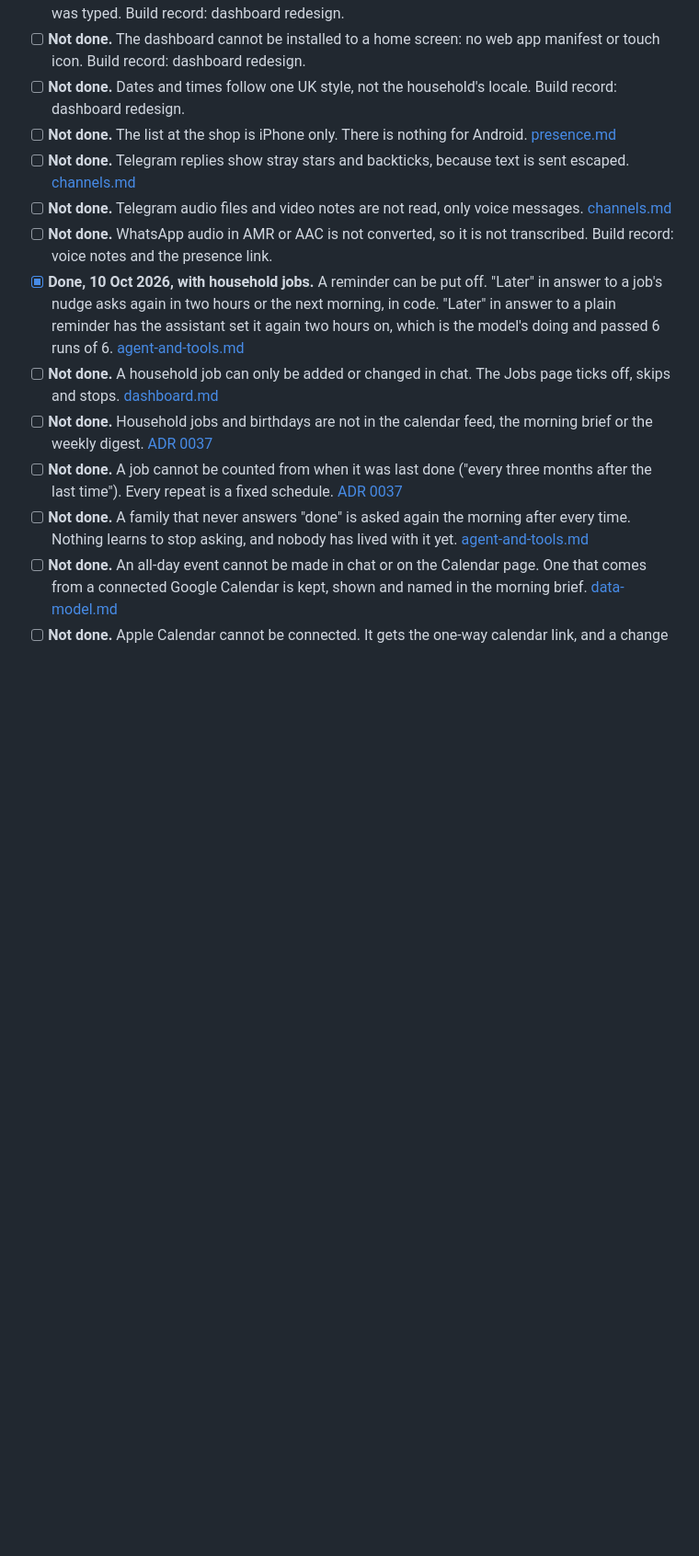
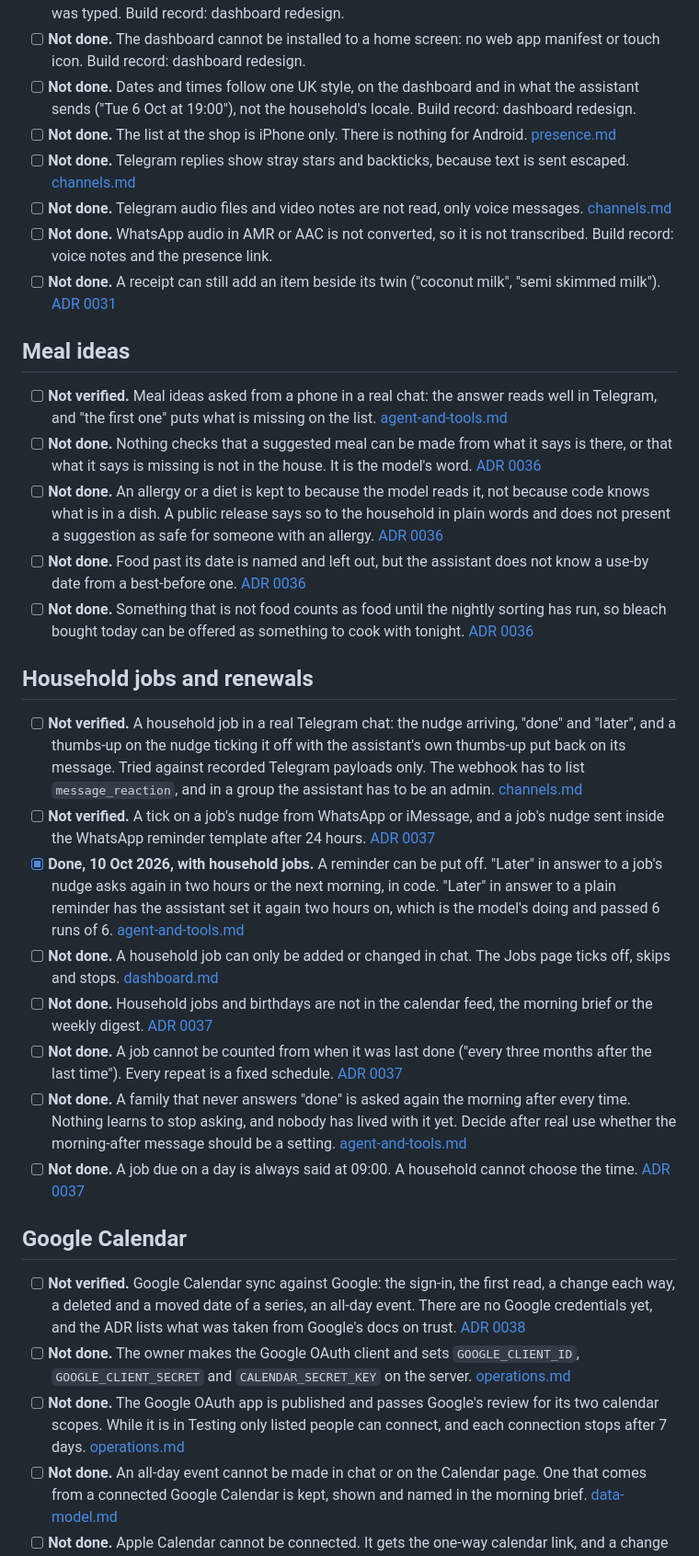
Before and after one commit to olamide226/houseagent, a Markdown page: docs/go-live-checklist.md, the part around one of its changes. Shown at 92% size. Rendered like a GitHub page; blank space fills up the shorter version.

```diff
--- a/docs/go-live-checklist.md
+++ b/docs/go-live-checklist.md
@@ -122,8 +134,9 @@ not in this repository, so the line itself is all there is here.
   loses what was typed. Build record: dashboard redesign.
 - [ ] **Not done.** The dashboard cannot be installed to a home screen: no web app manifest or
   touch icon. Build record: dashboard redesign.
-- [ ] **Not done.** Dates and times follow one UK style, not the household's locale. Build
-  record: dashboard redesign.
+- [ ] **Not done.** Dates and times follow one UK style, on the dashboard and in what the
+  assistant sends ("Tue 6 Oct at 19:00"), not the household's locale. Build record: dashboard
+  redesign.
 - [ ] **Not done.** The list at the shop is iPhone only. There is nothing for Android.
   [presence.md](presence.md#what-apple-allows)
 - [ ] **Not done.** Telegram replies show stray stars and backticks, because text is sent escaped.
@@ -132,6 +145,37 @@ not in this repository, so the line itself is all there is here.
   [channels.md](channels.md#payload-notes)
 - [ ] **Not done.** WhatsApp audio in AMR or AAC is not converted, so it is not transcribed.
   Build record: voice notes and the presence link.
+- [ ] **Not done.** A receipt can still add an item beside its twin ("coconut milk", "semi skimmed
+  milk"). [ADR 0031](adr/0031-rules-the-model-kept-breaking.md)
+
+## Meal ideas
+
+- [ ] **Not verified.** Meal ideas asked from a phone in a real chat: the answer reads well in
+  Telegram, and "the first one" puts what is missing on the list.
+  [agent-and-tools.md](agent-and-tools.md#meal-ideas)
+- [ ] **Not done.** Nothing checks that a suggested meal can be made from what it says is there,
+  or that what it says is missing is not in the house. It is the model's word.
+  [ADR 0036](adr/0036-meal-ideas-from-a-short-stock-read.md)
+- [ ] **Not done.** An allergy or a diet is kept to because the model reads it, not because code
+  knows what is in a dish. A public release says so to the household in plain words and does
+  not present a suggestion as safe for someone with an allergy.
+  [ADR 0036](adr/0036-meal-ideas-from-a-short-stock-read.md)
+- [ ] **Not done.** Food past its date is named and left out, but the assistant does not know a
+  use-by date from a best-before one. [ADR 0036](adr/0036-meal-ideas-from-a-short-stock-read.md)
+- [ ] **Not done.** Something that is not food counts as food until the nightly sorting has run,
+  so bleach bought today can be offered as something to cook with tonight.
+  [ADR 0036](adr/0036-meal-ideas-from-a-short-stock-read.md)
+
+## Household jobs and renewals
+
+- [ ] **Not verified.** A household job in a real Telegram chat: the nudge arriving, "done" and
+  "later", and a thumbs-up on the nudge ticking it off with the assistant's own thumbs-up put
+  back on its message. Tried against recorded Telegram payloads only. The webhook has to list
+  `message_reaction`, and in a group the assistant has to be an admin.
+  [channels.md](channels.md#setup-checklist)
+- [ ] **Not verified.** A tick on a job's nudge from WhatsApp or iMessage, and a job's nudge sent
+  inside the WhatsApp reminder template after 24 hours.
+  [ADR 0037](adr/0037-a-household-job-is-a-reminder-that-is-to-be-done.md)
 - [x] **Done, 10 Oct 2026, with household jobs.** A reminder can be put off. "Later" in answer to
   a job's nudge asks again in two hours or the next morning, in code. "Later" in answer to a
   plain reminder has the assistant set it again two hours on, which is the model's doing and
@@ -144,8 +188,23 @@ not in this repository, so the line itself is all there is here.
   after the last time"). Every repeat is a fixed schedule.
   [ADR 0037](adr/0037-a-household-job-is-a-reminder-that-is-to-be-done.md)
 - [ ] **Not done.** A family that never answers "done" is asked again the morning after every
-  time. Nothing learns to stop asking, and nobody has lived with it yet.
-  [agent-and-tools.md](agent-and-tools.md#household-jobs)
+  time. Nothing learns to stop asking, and nobody has lived with it yet. Decide after real use
+  whether the morning-after message should be a setting.
+  [agent-and-tools.md](agent-and-tools.md#household-jobs-appservicesjobspy)
+- [ ] **Not done.** A job due on a day is always said at 09:00. A household cannot choose the
+  time. [ADR 0037](adr/0037-a-household-job-is-a-reminder-that-is-to-be-done.md)
+
+## Google Calendar
+
+- [ ] **Not verified.** Google Calendar sync against Google: the sign-in, the first read, a
+  change each way, a deleted and a moved date of a series, an all-day event. There are no Google
+  credentials yet, and the ADR lists what was taken from Google's docs on trust. [ADR 0038](adr/0038-a-connected-calendar-is-a-second-copy-kept-in-step.md)
+- [ ] **Not done.** The owner makes the Google OAuth client and sets `GOOGLE_CLIENT_ID`,
+  `GOOGLE_CLIENT_SECRET` and `CALENDAR_SECRET_KEY` on the server.
+  [operations.md](operations.md#google-calendar)
+- [ ] **Not done.** The Google OAuth app is published and passes Google's review for its two
+  calendar scopes. While it is in Testing only listed people can connect, and each connection
+  stops after 7 days. [operations.md](operations.md#testing-or-in-production)
 - [ ] **Not done.** An all-day event cannot be made in chat or on the Calendar page. One that
   comes from a connected Google Calendar is kept, shown and named in the morning brief.
   [data-model.md](data-model.md#calendar-rows)
```
Also changed, not shown: other parts of docs/go-live-checklist.md (+84 -59 lines), docs/operations.md (+11 -9 lines).
